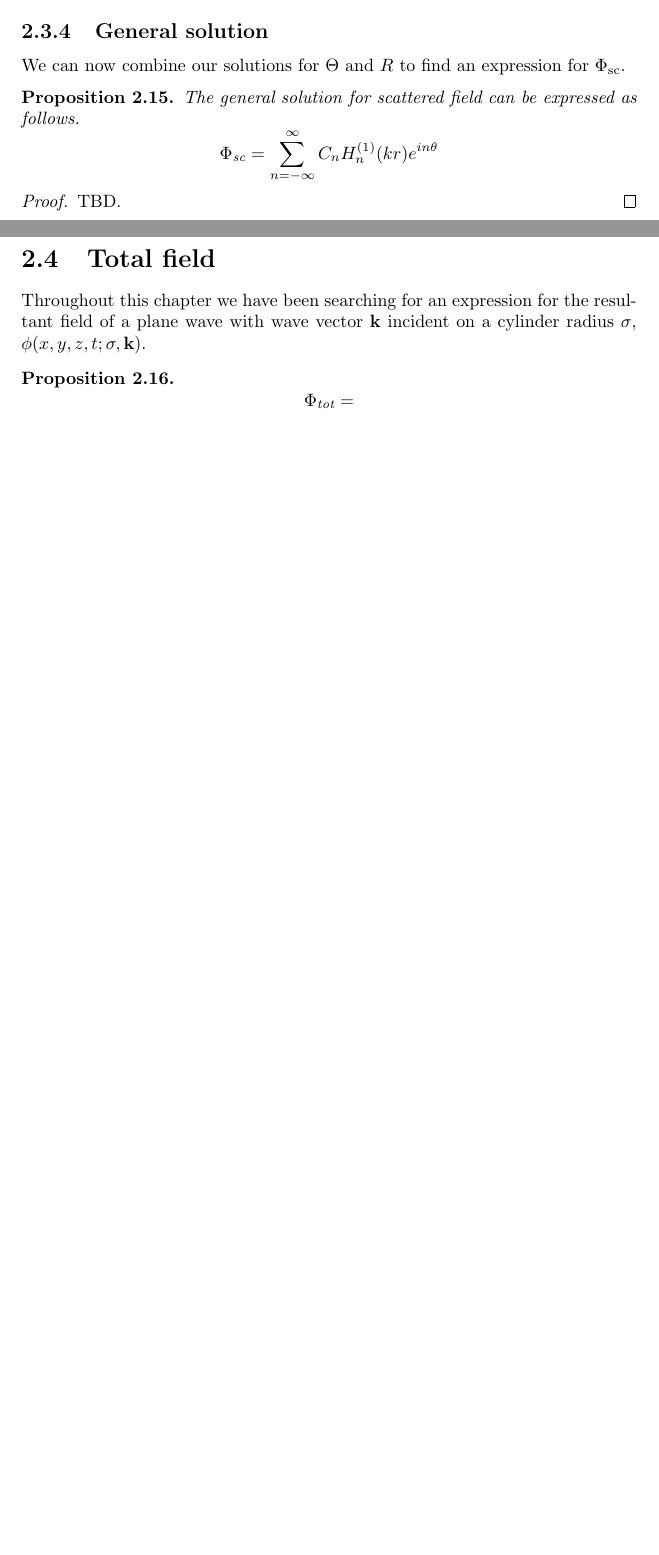
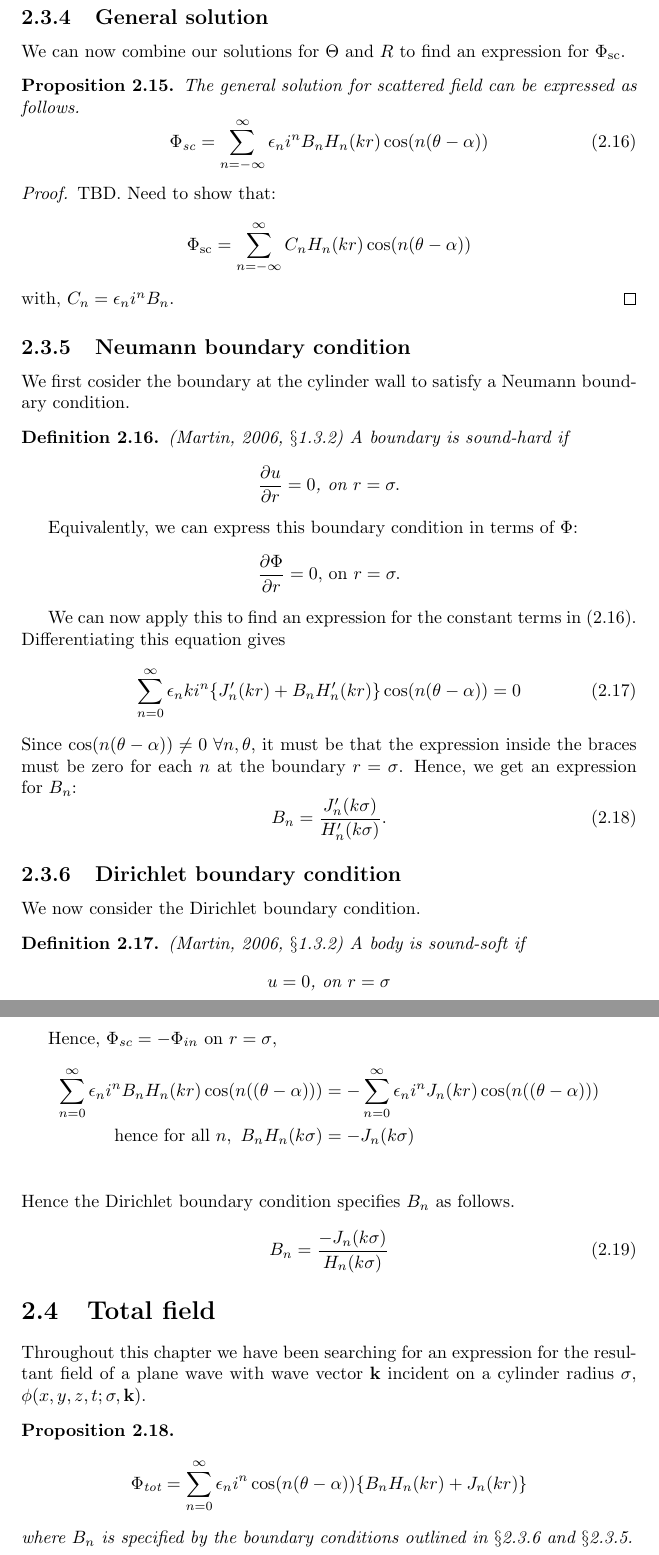
Before and after one commit to vvveracruz/canonical-scattering, a LaTeX thesis (tex/main.tex, which reads tex/prob1/prob1_main.tex): two parts of pages 17 and 18 of 20 before the commit and two parts of pages 18 and 19 of 21 after it, joined at a grey line, cut so that both start at the same text, the shorter picture padded with empty space. Compiled offline with pdfLaTeX.

Commit message:
tex: neumann and dirichlet bcs, general solution for Phi

```diff
--- a/tex/prob1/prob1_main.tex
+++ b/tex/prob1/prob1_main.tex
@@ -305,13 +305,65 @@ From now on we refer to $H^{(1)}_\nu$ as $H_\nu$ for simplicity.
 \subsection{General solution}
 We can now combine our solutions for $\Theta$ and $R$ to find an expression for $\Phisc$.
 %
-    \begin{propn} The general solution for scattered field can be expressed as follows.
-        \begin{equation*}
-            \Phisc = \sum^\infty_{n=-\infty} C_n H_n^{(1)}(kr)e^{in\theta}
-        \end{equation*}
+    \begin{propn}
+      The general solution for scattered field can be expressed as follows.
+        \begin{equation} \label{eq:ch2_gen_eq_scattered_field}
+            \Phisc = \sum^\infty_{n=-\infty} \epsilon_n i^n B_n H_n(kr) \cos(n(\theta-\alpha))
+        \end{equation}
     \end{propn}
-    \begin{proof} TBD.
+    \begin{proof} TBD. Need to show that:
+      \[
+      \Phisc = \sum^\infty_{n=-\infty} C_n H_n(kr) \cos(n(\theta-\alpha))
+      \]
+      with, $C_n = \epsilon_n i^n B_n$.
     \end{proof}
+%----------------------------------------------------------------
+%               Neumann boundary condition
+%----------------------------------------------------------------
+\subsection{Neumann boundary condition}\label{ss:ch2_neumann_bcs}
+We first cosider the boundary at the cylinder wall to satisfy a Neumann boundary condition.
+  \begin{defn}
+    \cite[$\S$1.3.2]{martin06scattering} A boundary is sound-hard if
+      \begin{align*}
+        \partialfrac{u}{r} = 0 \text{,  on } r = \sigma.
+      \end{align*}
+  \end{defn} \par
+%
+Equivalently, we can express this boundary condition in terms of $\Phi$:
+  \begin{align*}
+    \partialfrac{\Phi}{r}=0 \text{,  on } r = \sigma.
+  \end{align*} \par
+%
+We can now apply this to find an expression for the constant terms in \eqref{eq:ch2_gen_eq_scattered_field}. Differentiating this equation gives
+  \begin{equation}
+    \sum^\infty_{n=0} \epsilon_n k i^n
+    \{ J'_n(kr) + B_n H'_n(kr) \} \cos(n(\theta-\alpha)) = 0
+  \end{equation}
+Since $\cos(n(\theta - \alpha)) \neq 0 ~ \forall n, \theta$, it must be that the expression inside the braces must be zero for each $n$ at the boundary $r=\sigma$. Hence, we get an expression for $B_n$:
+  \begin{equation}
+    B_n= \frac{J'_n(k\sigma)}{H'_n(k\sigma)}.
+  \end{equation}
+%----------------------------------------------------------------
+%               Dirichlet boundary condition
+%----------------------------------------------------------------
+\subsection{Dirichlet boundary condition}\label{ss:ch2_dirichlet_bcs}
+We now consider the Dirichlet boundary condition.
+  \begin{defn}
+    \cite[$\S$1.3.2]{martin06scattering} A body is sound-soft if
+      \[
+      u = 0 \text{,  on } r = \sigma
+      \]
+  \end{defn}
+Hence, $\Phi_{sc} = - \Phi_{in}$ on $r=\sigma$,
+  \begin{align*}
+    \sum^\infty_{n=0} \epsilon_n i^n B_n H_n(kr) \cos(n((\theta-\alpha)))
+    & = - \sum^\infty_{n=0} \epsilon_n i^n J_n(kr) \cos(n((\theta-\alpha))) \\
+    \text{hence for all } n,~ B_n H_n (k\sigma) &= - J_n (k\sigma) \\
+  \end{align*}
+Hence the Dirichlet boundary condition specifies $B_n$ as follows.
+  \begin{equation}
+    B_n = \frac{- J_n(k\sigma)}{H_n(k\sigma)}
+  \end{equation}
 %----------------------------------------------------------------
 %               TOTAL FIELD
 %----------------------------------------------------------------
@@ -321,5 +373,8 @@ Throughout this chapter we have been searching for an expression for the resulta
     \begin{propn}
         \begin{equation*}
             \Phitot =
+            \sum^\infty_{n=0} \epsilon_n i^n \cos(n(\theta-\alpha))
+             \{B_n H_n(kr) + J_n(kr)\}
         \end{equation*}
+      where $B_n$ is specified by the boundary conditions outlined in \ssref{ss:ch2_dirichlet_bcs} and \ssref{ss:ch2_neumann_bcs}.
     \end{propn}
```
Also changed, not shown: tex/main.pdf, tex/prob1/prob1_main.tex (2 more changed lines), 5 other files.
